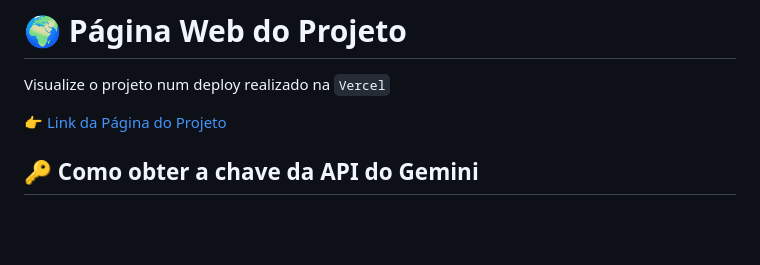
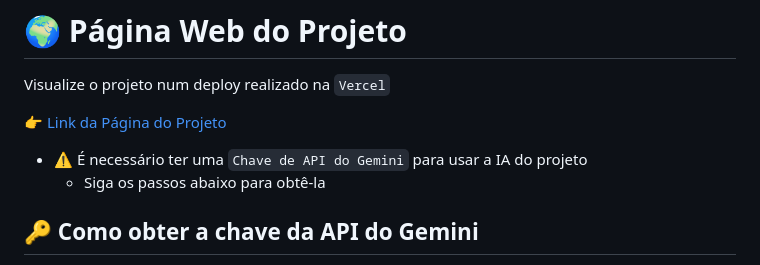
Before and after one commit to cmarinho-dev/web-game-assistant, a Markdown page: README.md, the part around the change. Rendered like a GitHub page; blank space fills up the shorter version.

```diff
--- a/README.md
+++ b/README.md
@@ -10,6 +10,10 @@ Nele foi realizado a integração da `IA do Gemini` para que o usuário consiga
 Visualize o projeto num deploy realizado na `Vercel`
 
    👉 [Link da Página do Projeto](https://nlw-agents-trilha-iniciante.vercel.app/)
+
+- ⚠️ É necessário ter uma `Chave de API do Gemini` para usar a IA do projeto
+   - Siga os passos abaixo para obtê-la
+
 
 ## 🔑 Como obter a chave da API do Gemini
 
```
